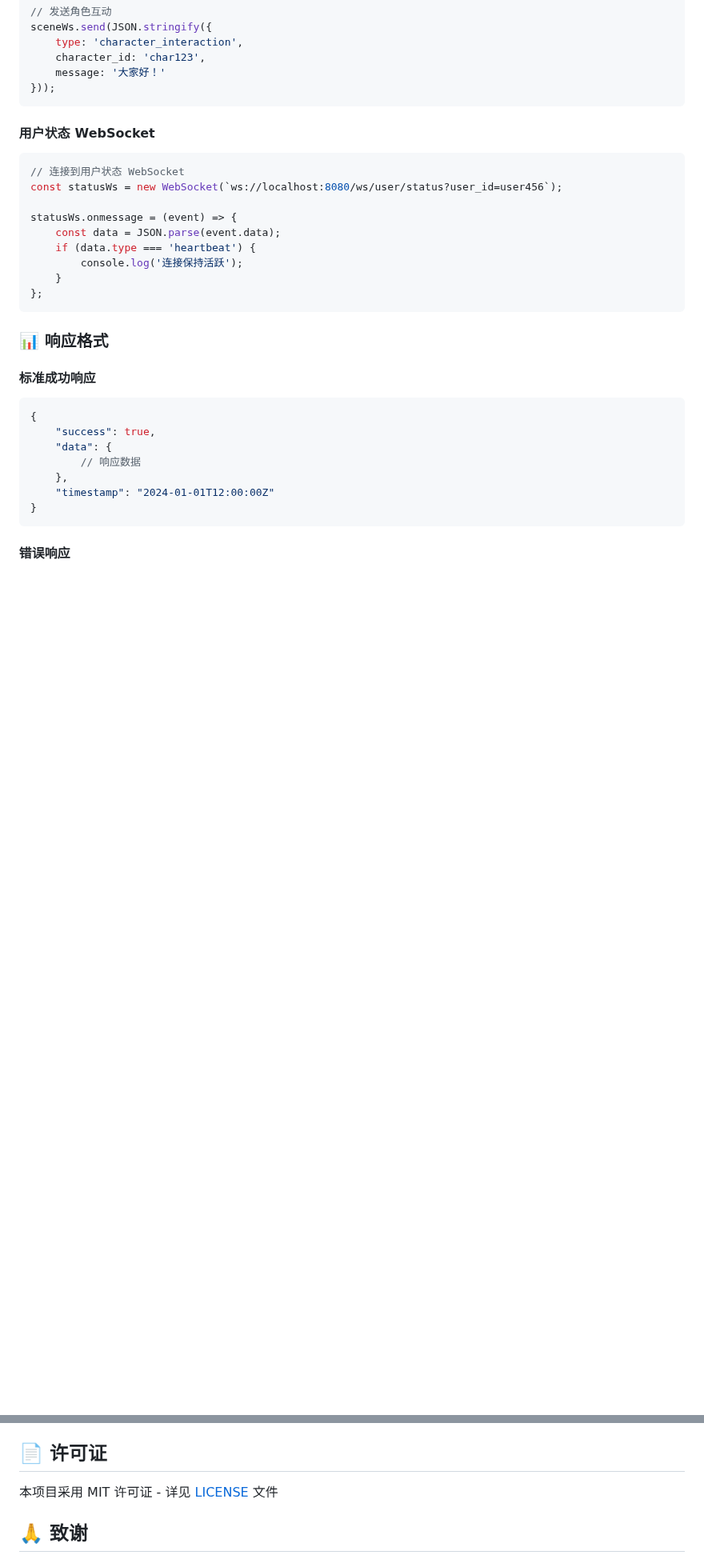
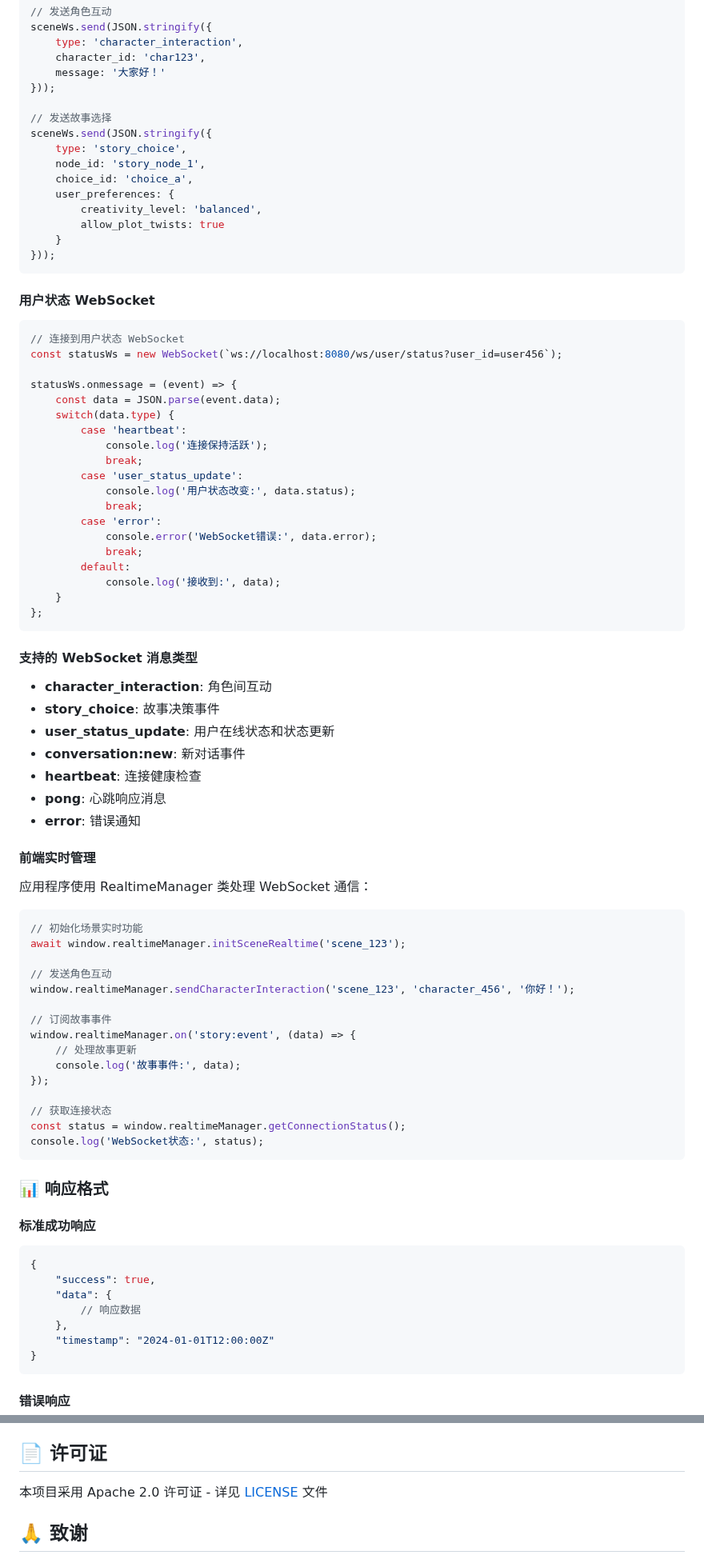
Before and after one commit to Corphon/SceneIntruderMCP, a Markdown page: README_CN.md, 2 parts joined by grey strips. Shown at 80% size. Rendered like a GitHub page; blank space fills up the shorter version.

````diff
--- a/README_CN.md
+++ b/README_CN.md
@@ -381,6 +452,17 @@ sceneWs.send(JSON.stringify({
     character_id: 'char123',
     message: '大家好！'
 }));
+
+// 发送故事选择
+sceneWs.send(JSON.stringify({
+    type: 'story_choice',
+    node_id: 'story_node_1',
+    choice_id: 'choice_a',
+    user_preferences: {
+        creativity_level: 'balanced',
+        allow_plot_twists: true
+    }
+}));
 ```
 
 #### 用户状态 WebSocket
@@ -390,10 +472,49 @@ const statusWs = new WebSocket(`ws://localhost:8080/ws/user/status?user_id=user4
 
 statusWs.onmessage = (event) => {
     const data = JSON.parse(event.data);
-    if (data.type === 'heartbeat') {
-        console.log('连接保持活跃');
+    switch(data.type) {
+        case 'heartbeat':
+            console.log('连接保持活跃');
+            break;
+        case 'user_status_update':
+            console.log('用户状态改变:', data.status);
+            break;
+        case 'error':
+            console.error('WebSocket错误:', data.error);
+            break;
+        default:
+            console.log('接收到:', data);
     }
 };
+```
+
+#### 支持的 WebSocket 消息类型
+- **character_interaction**: 角色间互动
+- **story_choice**: 故事决策事件
+- **user_status_update**: 用户在线状态和状态更新
+- **conversation:new**: 新对话事件
+- **heartbeat**: 连接健康检查
+- **pong**: 心跳响应消息
+- **error**: 错误通知
+
+#### 前端实时管理
+应用程序使用 RealtimeManager 类处理 WebSocket 通信：
+```javascript
+// 初始化场景实时功能
+await window.realtimeManager.initSceneRealtime('scene_123');
+
+// 发送角色互动
+window.realtimeManager.sendCharacterInteraction('scene_123', 'character_456', '你好！');
+
+// 订阅故事事件
+window.realtimeManager.on('story:event', (data) => {
+    // 处理故事更新
+    console.log('故事事件:', data);
+});
+
+// 获取连接状态
+const status = window.realtimeManager.getConnectionStatus();
+console.log('WebSocket状态:', status);
 ```
 
 ### 📊 **响应格式**
@@ -610,7 +743,7 @@ go test ./internal/services/...
 
 ## 📄 许可证
 
-本项目采用 MIT 许可证 - 详见 [LICENSE](LICENSE) 文件
+本项目采用 Apache 2.0 许可证 - 详见 [LICENSE](LICENSE) 文件
 
 ## 🙏 致谢
 
````
Also changed, not shown: other parts of README_CN.md (+89 -6 lines).
